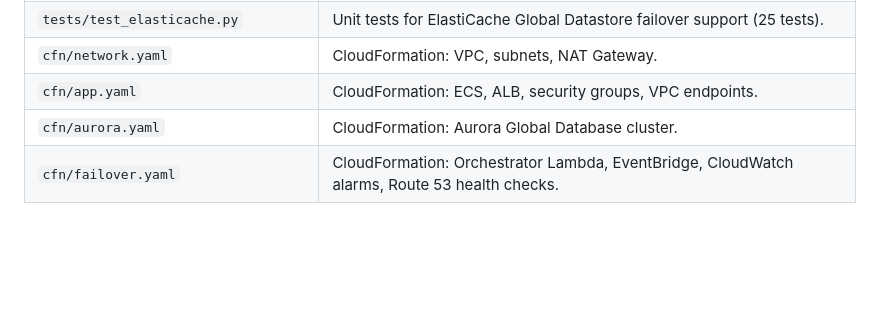
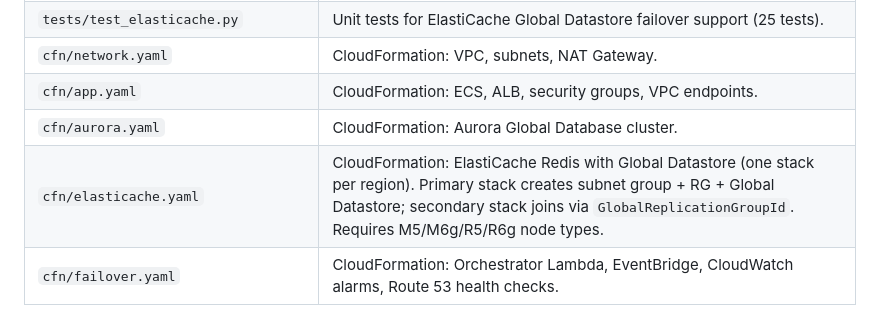
Before and after one commit to ramirezh84/fo-orchestrator, a Markdown page: CLAUDE.md, the part around the change. Rendered like a GitHub page; blank space fills up the shorter version.

Commit message:
docs(CLAUDE.md): add cfn/elasticache.yaml to architecture table
Co-Authored-By: Claude Sonnet 4.6 <noreply@anthropic.com>

```diff
--- a/CLAUDE.md
+++ b/CLAUDE.md
@@ -148,6 +148,7 @@ Runtime dependencies: `boto3`, `botocore` (provided by Lambda runtime). Portal a
 | `cfn/network.yaml` | CloudFormation: VPC, subnets, NAT Gateway. |
 | `cfn/app.yaml` | CloudFormation: ECS, ALB, security groups, VPC endpoints. |
 | `cfn/aurora.yaml` | CloudFormation: Aurora Global Database cluster. |
+| `cfn/elasticache.yaml` | CloudFormation: ElastiCache Redis with Global Datastore (one stack per region). Primary stack creates subnet group + RG + Global Datastore; secondary stack joins via `GlobalReplicationGroupId`. Requires M5/M6g/R5/R6g node types. |
 | `cfn/failover.yaml` | CloudFormation: Orchestrator Lambda, EventBridge, CloudWatch alarms, Route 53 health checks. |
 
 ### Deployed Infrastructure (Shared Demo Environment)
```
